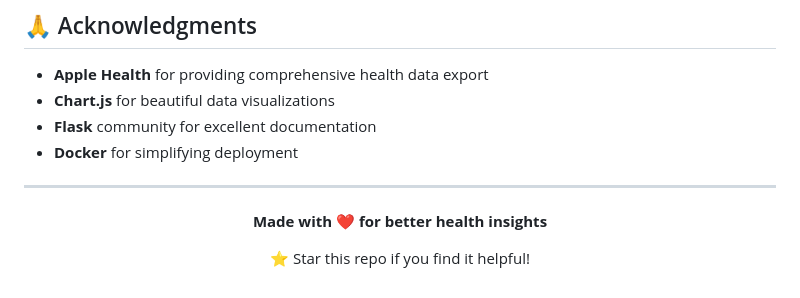
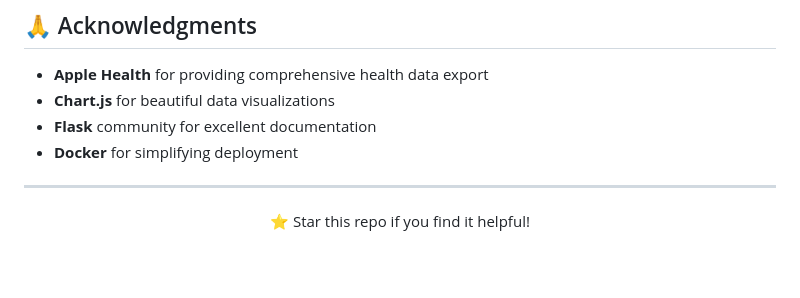
Before and after one commit to Shashankdotio/Wrist-Wise, a Markdown page: README.md, the part around the change. Drawn GitHub-style; blank space fills up the shorter version.

Commit message:
updated file changes
docs

```diff
--- a/README.md
+++ b/README.md
@@ -792,7 +792,6 @@ This project is open source and available under the [MIT License](LICENSE).
 
 <div align="center">
 
-**Made with ❤️ for better health insights**
 
 ⭐ Star this repo if you find it helpful!
 
```
